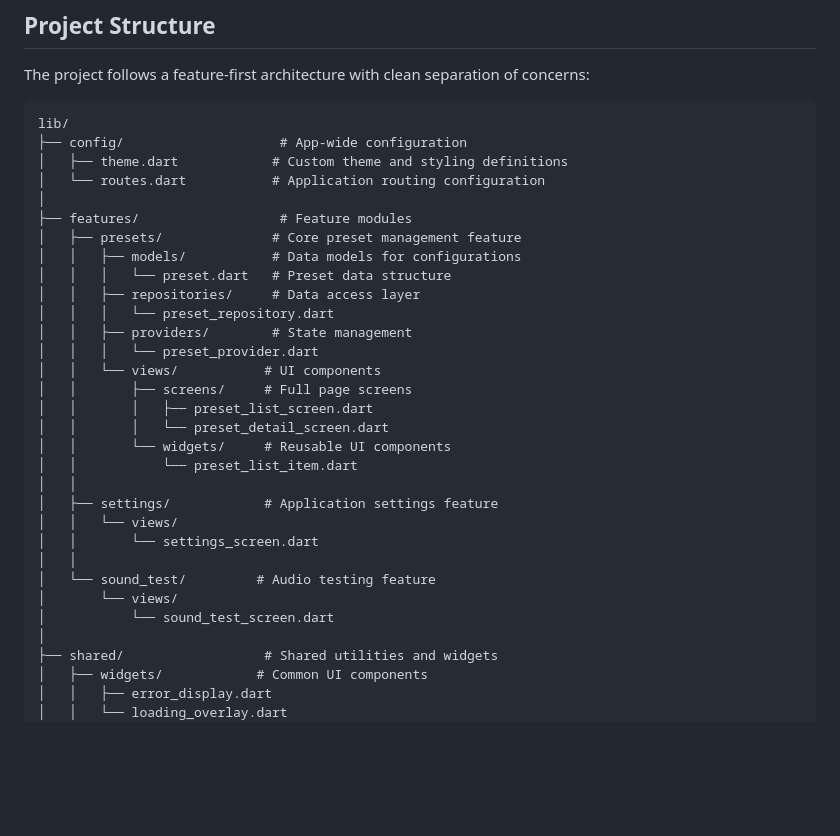
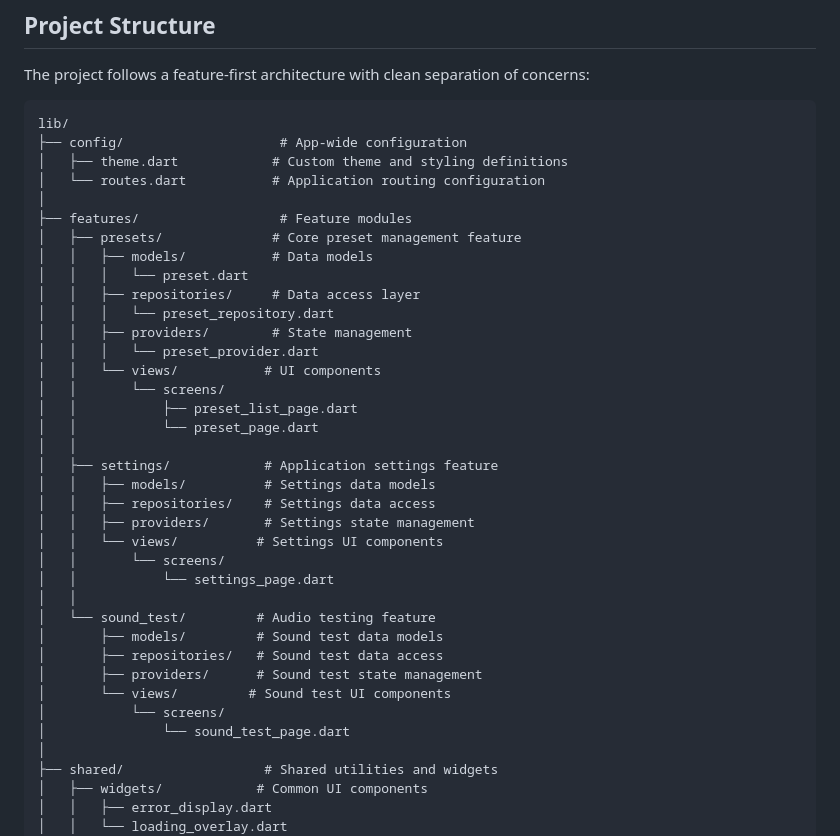
Before and after one commit to Nolelle/headphonemobileapp, a Markdown page: README.md, the part around the change. GitHub-like rendering; blank space fills up the shorter version.

Commit message:
refactor README structure: update feature module organization and improve clarity of data models and UI components

```diff
--- a/README.md
+++ b/README.md
@@ -12,26 +12,32 @@ lib/
 │
 ├── features/                  # Feature modules
 │   ├── presets/              # Core preset management feature
-│   │   ├── models/           # Data models for configurations
-│   │   │   └── preset.dart   # Preset data structure
+│   │   ├── models/           # Data models
+│   │   │   └── preset.dart
 │   │   ├── repositories/     # Data access layer
 │   │   │   └── preset_repository.dart
 │   │   ├── providers/        # State management
 │   │   │   └── preset_provider.dart
 │   │   └── views/           # UI components
-│   │       ├── screens/     # Full page screens
-│   │       │   ├── preset_list_screen.dart
-│   │       │   └── preset_detail_screen.dart
-│   │       └── widgets/     # Reusable UI components
-│   │           └── preset_list_item.dart
+│   │       └── screens/
+│   │           ├── preset_list_page.dart
+│   │           └── preset_page.dart
 │   │
 │   ├── settings/            # Application settings feature
-│   │   └── views/
-│   │       └── settings_screen.dart
+│   │   ├── models/          # Settings data models
+│   │   ├── repositories/    # Settings data access
+│   │   ├── providers/       # Settings state management
+│   │   └── views/          # Settings UI components
+│   │       └── screens/
+│   │           └── settings_page.dart
 │   │
 │   └── sound_test/         # Audio testing feature
-│       └── views/
-│           └── sound_test_screen.dart
+│       ├── models/         # Sound test data models
+│       ├── repositories/   # Sound test data access
+│       ├── providers/      # Sound test state management
+│       └── views/         # Sound test UI components
+│           └── screens/
+│               └── sound_test_page.dart
 │
 ├── shared/                  # Shared utilities and widgets
 │   ├── widgets/            # Common UI components
```
